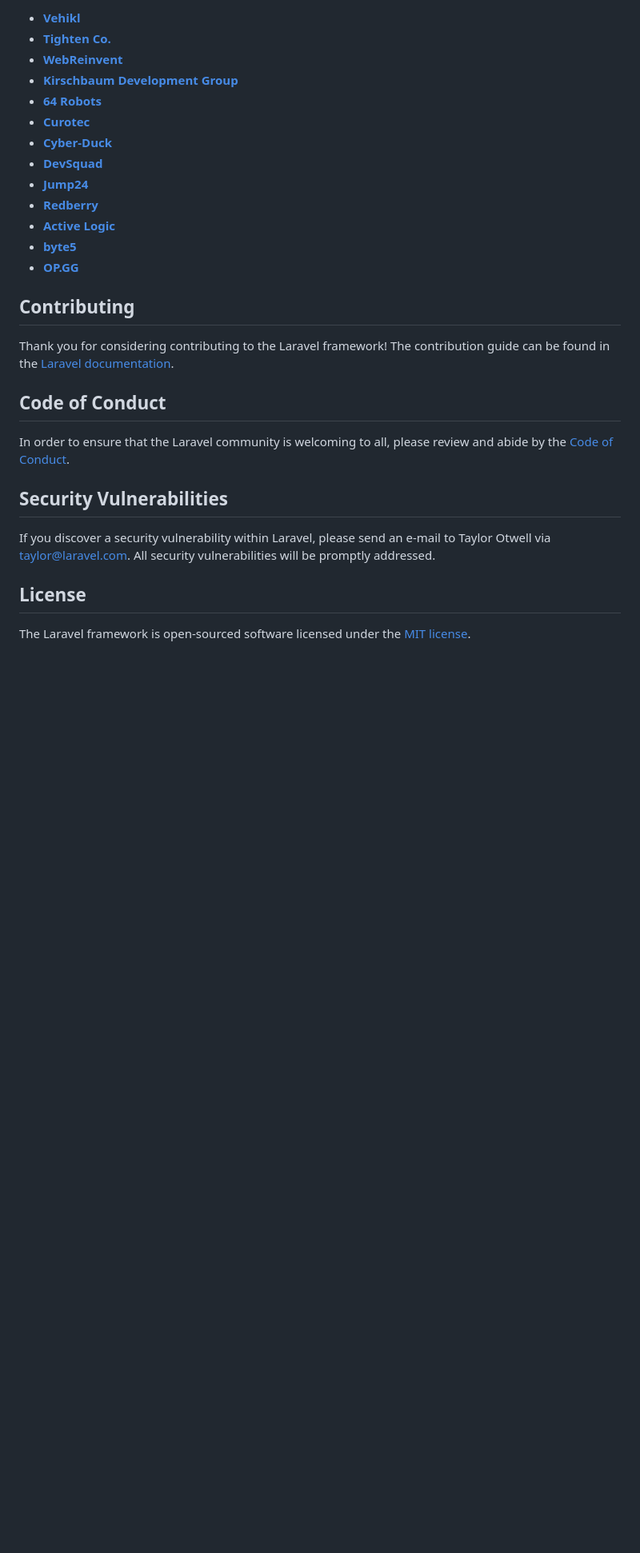
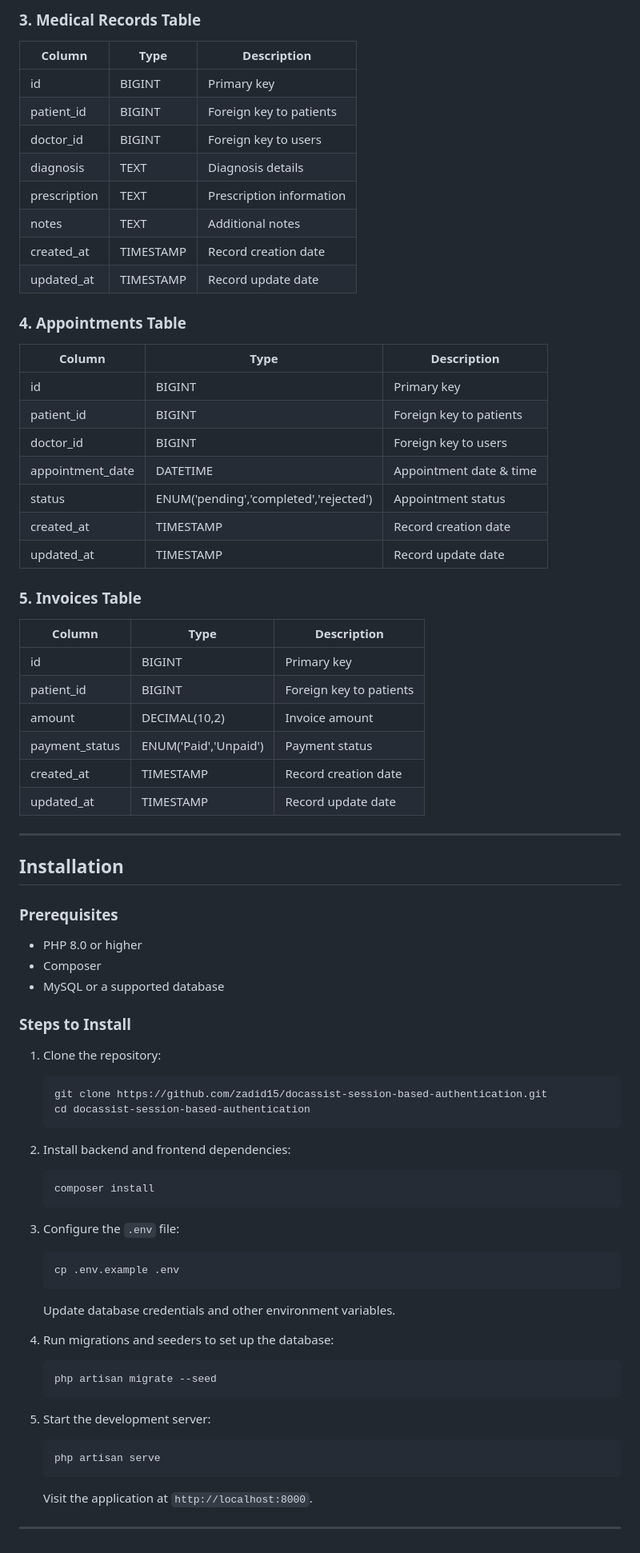
Before and after one commit to zadid15/docassist-session-based-authentication, a Markdown page: README.md, the part around one of its changes. Shown at 80% size. Rendered like a GitHub page; blank space fills up the shorter version.

````diff
--- a/README.md
+++ b/README.md
@@ -37,30 +64,73 @@ We would like to extend our thanks to the following sponsors for funding Laravel
 
-- **[Vehikl](https://vehikl.com/)**
-- **[Tighten Co.](https://tighten.co)**
-- **[WebReinvent](https://webreinvent.com/)**
-- **[Kirschbaum Development Group](https://kirschbaumdevelopment.com)**
-- **[64 Robots](https://64robots.com)**
-- **[Curotec](https://www.curotec.com/services/technologies/laravel/)**
-- **[Cyber-Duck](https://cyber-duck.co.uk)**
-- **[DevSquad](https://devsquad.com/hire-laravel-developers)**
-- **[Jump24](https://jump24.co.uk)**
-- **[Redberry](https://redberry.international/laravel/)**
-- **[Active Logic](https://activelogic.com)**
-- **[byte5](https://byte5.de)**
-- **[OP.GG](https://op.gg)**
+### **3. Medical Records Table**
+| Column       | Type                | Description              |
+|--------------|---------------------|--------------------------|
+| id           | BIGINT              | Primary key              |
+| patient_id   | BIGINT              | Foreign key to patients  |
+| doctor_id    | BIGINT              | Foreign key to users     |
+| diagnosis    | TEXT                | Diagnosis details        |
+| prescription | TEXT                | Prescription information |
+| notes        | TEXT                | Additional notes         |
+| created_at   | TIMESTAMP           | Record creation date     |
+| updated_at   | TIMESTAMP           | Record update date       |
 
-## Contributing
+### **4. Appointments Table**
+| Column            | Type                                   | Description              |
+|-------------------|----------------------------------------|--------------------------|
+| id                | BIGINT                                 | Primary key              |
+| patient_id        | BIGINT                                 | Foreign key to patients  |
+| doctor_id         | BIGINT                                 | Foreign key to users     |
+| appointment_date  | DATETIME                               | Appointment date & time  |
+| status            | ENUM('pending','completed','rejected') | Appointment status       |
+| created_at        | TIMESTAMP                              | Record creation date     |
+| updated_at        | TIMESTAMP                              | Record update date       |
 
-Thank you for considering contributing to the Laravel framework! The contribution guide can be found in the [Laravel documentation](https://laravel.com/docs/contributions).
+### **5. Invoices Table**
+| Column            | Type                  | Description              |
+|-------------------|-----------------------|--------------------------|
+| id                | BIGINT                | Primary key              |
+| patient_id        | BIGINT                | Foreign key to patients  |
+| amount            | DECIMAL(10,2)         | Invoice amount           |
+| payment_status    | ENUM('Paid','Unpaid') | Payment status           |
+| created_at        | TIMESTAMP             | Record creation date     |
+| updated_at        | TIMESTAMP             | Record update date       |
 
-## Code of Conduct
+---
 
-In order to ensure that the Laravel community is welcoming to all, please review and abide by the [Code of Conduct](https://laravel.com/docs/contributions#code-of-conduct).
+## Installation
 
-## Security Vulnerabilities
+### Prerequisites
+- PHP 8.0 or higher
+- Composer
+- MySQL or a supported database
 
-If you discover a security vulnerability within Laravel, please send an e-mail to Taylor Otwell via [taylor@laravel.com](mailto:taylor@laravel.com). All security vulnerabilities will be promptly addressed.
+### Steps to Install
+1. Clone the repository:
+   ```bash
+   git clone https://github.com/zadid15/docassist-session-based-authentication.git
+   cd docassist-session-based-authentication
+   ```
 
-## License
+2. Install backend and frontend dependencies:
+   ```bash
+   composer install
+   ```
 
-The Laravel framework is open-sourced software licensed under the [MIT license](https://opensource.org/licenses/MIT).
+3. Configure the `.env` file:
+   ```bash
+   cp .env.example .env
+   ```
+   Update database credentials and other environment variables.
+
+4. Run migrations and seeders to set up the database:
+   ```bash
+   php artisan migrate --seed
+   ```
+
+5. Start the development server:
+   ```bash
+   php artisan serve
+   ```
+   Visit the application at `http://localhost:8000`.
+
+---
````
Also changed, not shown: other parts of README.md (+51 -24 lines).
